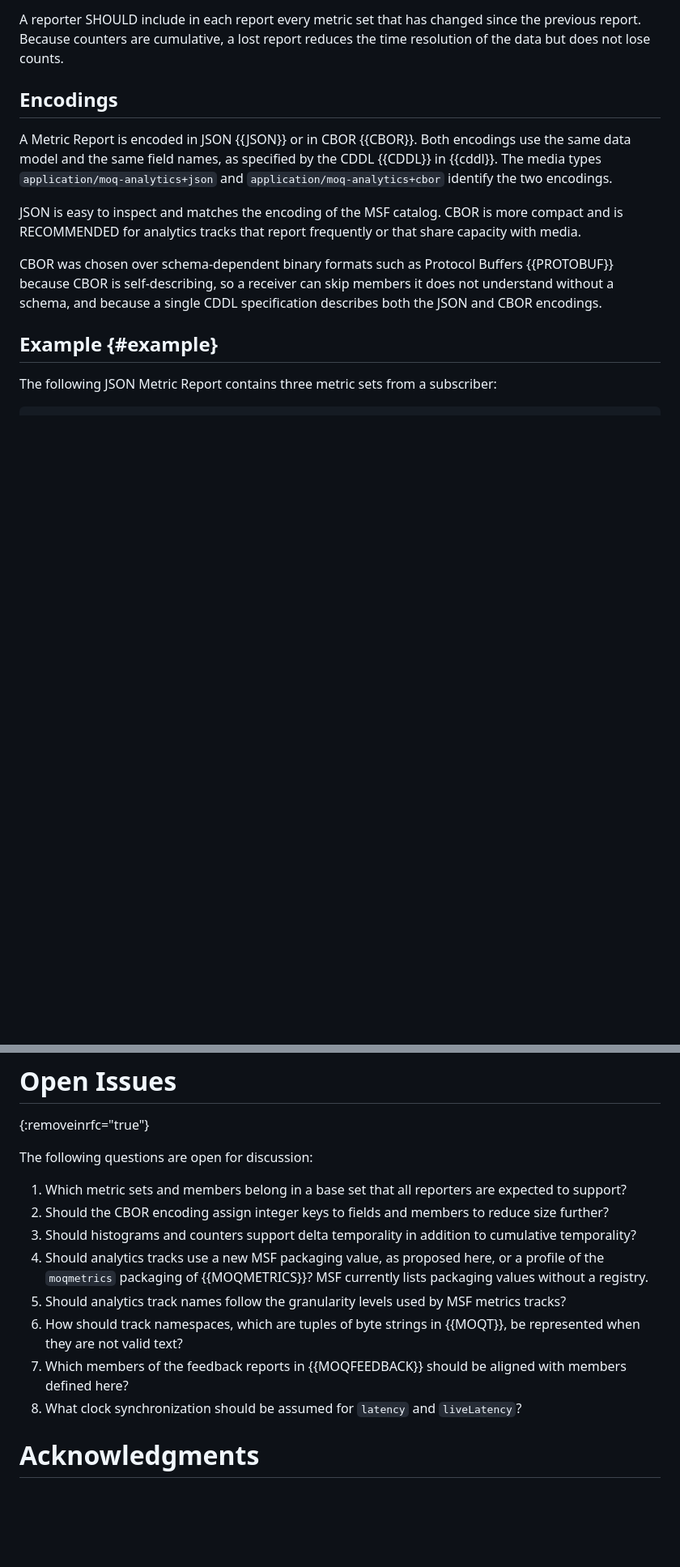
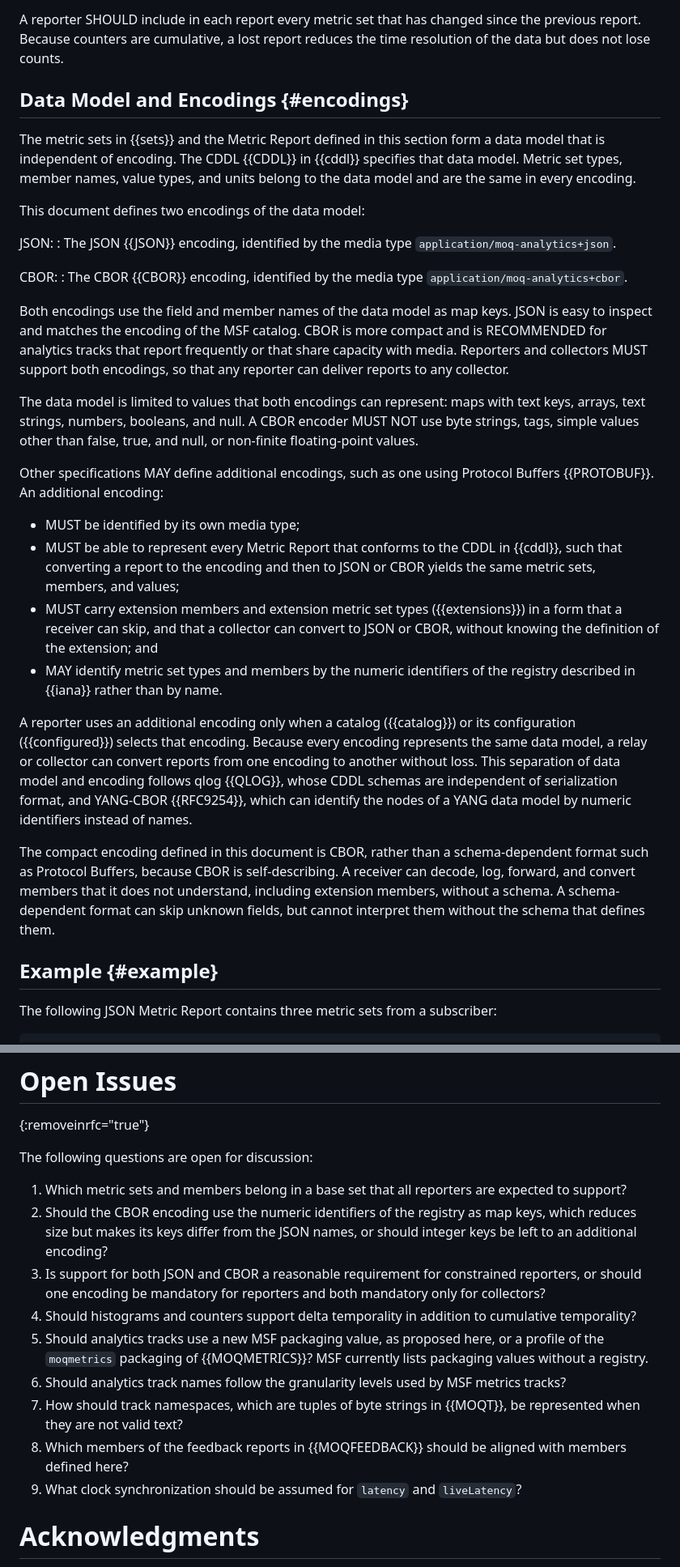
Before and after one commit to gmarzot/draft-marzot-moq-analytics, a Markdown page: draft-marzot-moq-analytics.md, 2 parts joined by grey strips. Shown at 81% size. Rendered like a GitHub page; blank space fills up the shorter version.

Commit message:
Separate the data model from its encodings
The metric sets and Metric Report form one encoding-independent data
model, specified in CDDL. JSON and CBOR are the two defined encodings,
and both are mandatory to implement. Other specifications may define
additional encodings, such as Protocol Buffers, if they round-trip
losslessly to JSON or CBOR, carry extensions so they can be skipped,
and are selected by catalog or configuration.

The planned registry gains a numeric identifier for each set type and
member, for encodings that key by number. The CBOR-over-protobuf
rationale is restated accurately: protobuf can skip unknown fields but
cannot interpret them without the schema.

Co-Authored-By: Claude Opus 5.5 <noreply@anthropic.com>

```diff
--- a/draft-marzot-moq-analytics.md
+++ b/draft-marzot-moq-analytics.md
@@ -720,21 +724,61 @@ A reporter SHOULD include in each report every metric set that has changed since
 the previous report. Because counters are cumulative, a lost report reduces the
 time resolution of the data but does not lose counts.
 
-## Encodings
+## Data Model and Encodings {#encodings}
 
-A Metric Report is encoded in JSON {{JSON}} or in CBOR {{CBOR}}. Both encodings
-use the same data model and the same field names, as specified by the CDDL
-{{CDDL}} in {{cddl}}. The media types `application/moq-analytics+json` and
-`application/moq-analytics+cbor` identify the two encodings.
+The metric sets in {{sets}} and the Metric Report defined in this section form a
+data model that is independent of encoding. The CDDL {{CDDL}} in {{cddl}}
+specifies that data model. Metric set types, member names, value types, and
+units belong to the data model and are the same in every encoding.
 
+This document defines two encodings of the data model:
+
+JSON:
+: The JSON {{JSON}} encoding, identified by the media type
+  `application/moq-analytics+json`.
+
+CBOR:
+: The CBOR {{CBOR}} encoding, identified by the media type
+  `application/moq-analytics+cbor`.
+
+Both encodings use the field and member names of the data model as map keys.
 JSON is easy to inspect and matches the encoding of the MSF catalog. CBOR is
 more compact and is RECOMMENDED for analytics tracks that report frequently or
-that share capacity with media.
+that share capacity with media. Reporters and collectors MUST support both
+encodings, so that any reporter can deliver reports to any collector.
 
-CBOR was chosen over schema-dependent binary formats such as Protocol Buffers
-{{PROTOBUF}} because CBOR is self-describing, so a receiver can skip members it
-does not understand without a schema, and because a single CDDL specification
-describes both the JSON and CBOR encodings.
+The data model is limited to values that both encodings can represent: maps
+with text keys, arrays, text strings, numbers, booleans, and null. A CBOR
+encoder MUST NOT use byte strings, tags, simple values other than false, true,
+and null, or non-finite floating-point values.
+
+Other specifications MAY define additional encodings, such as one using Protocol
+Buffers {{PROTOBUF}}. An additional encoding:
+
+* MUST be identified by its own media type;
+* MUST be able to represent every Metric Report that conforms to the CDDL in
+  {{cddl}}, such that converting a report to the encoding and then to JSON or
+  CBOR yields the same metric sets, members, and values;
+* MUST carry extension members and extension metric set types ({{extensions}})
+  in a form that a receiver can skip, and that a collector can convert to JSON
+  or CBOR, without knowing the definition of the extension; and
+* MAY identify metric set types and members by the numeric identifiers of the
+  registry described in {{iana}} rather than by name.
+
+A reporter uses an additional encoding only when a catalog ({{catalog}}) or its
+configuration ({{configured}}) selects that encoding. Because every encoding
+represents the same data model, a relay or collector can convert reports from
+one encoding to another without loss. This separation of data model and
+encoding follows qlog {{QLOG}}, whose CDDL schemas are independent of
+serialization format, and YANG-CBOR {{RFC9254}}, which can identify the nodes
+of a YANG data model by numeric identifiers instead of names.
+
+The compact encoding defined in this document is CBOR, rather than a
+schema-dependent format such as Protocol Buffers, because CBOR is
+self-describing. A receiver can decode, log, forward, and convert members that
+it does not understand, including extension members, without a schema. A
+schema-dependent format can skip unknown fields, but cannot interpret them
+without the schema that defines them.
 
 ## Example {#example}
 
@@ -1273,20 +1324,24 @@ The following questions are open for discussion:
 
 1. Which metric sets and members belong in a base set that all reporters are
    expected to support?
-2. Should the CBOR encoding assign integer keys to fields and members to reduce
-   size further?
-3. Should histograms and counters support delta temporality in addition to
+2. Should the CBOR encoding use the numeric identifiers of the registry as map
+   keys, which reduces size but makes its keys differ from the JSON names, or
+   should integer keys be left to an additional encoding?
+3. Is support for both JSON and CBOR a reasonable requirement for constrained
+   reporters, or should one encoding be mandatory for reporters and both
+   mandatory only for collectors?
+4. Should histograms and counters support delta temporality in addition to
    cumulative temporality?
-4. Should analytics tracks use a new MSF packaging value, as proposed here, or a
+5. Should analytics tracks use a new MSF packaging value, as proposed here, or a
    profile of the `moqmetrics` packaging of {{MOQMETRICS}}? MSF currently lists
    packaging values without a registry.
-5. Should analytics track names follow the granularity levels used by MSF
+6. Should analytics track names follow the granularity levels used by MSF
    metrics tracks?
-6. How should track namespaces, which are tuples of byte strings in {{MOQT}}, be
+7. How should track namespaces, which are tuples of byte strings in {{MOQT}}, be
    represented when they are not valid text?
-7. Which members of the feedback reports in {{MOQFEEDBACK}} should be aligned
+8. Which members of the feedback reports in {{MOQFEEDBACK}} should be aligned
    with members defined here?
-8. What clock synchronization should be assumed for `latency` and
+9. What clock synchronization should be assumed for `latency` and
    `liveLatency`?
 
 # Acknowledgments
```
Also changed, not shown: other parts of draft-marzot-moq-analytics.md (+22 -11 lines).
